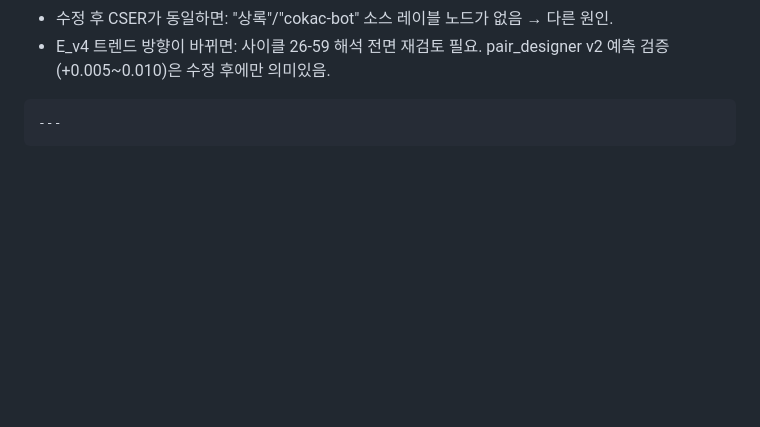
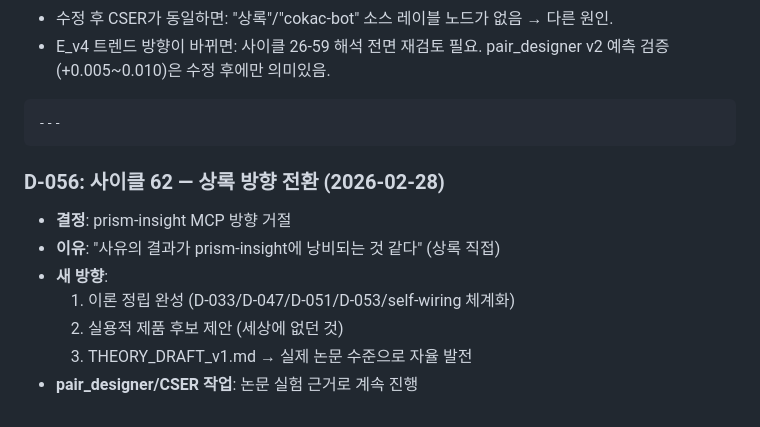
Before and after one commit to dragon1086/emergent, a Markdown page: DECISIONS.md, the part around the change. Rendered like a GitHub page; blank space fills up the shorter version.

Commit message:
D-056: 상록 방향 전환 — prism-insight 거절, 이론+논문+제품으로

````diff
--- a/DECISIONS.md
+++ b/DECISIONS.md
@@ -720,3 +720,12 @@ pair_designer v2 예측 검증(+0.005~0.010)은 수정 후에만 의미있음.
 ```
 ---
 ```
+
+### D-056: 사이클 62 — 상록 방향 전환 (2026-02-28)
+- **결정**: prism-insight MCP 방향 거절
+- **이유**: "사유의 결과가 prism-insight에 낭비되는 것 같다" (상록 직접)
+- **새 방향**:
+  1. 이론 정립 완성 (D-033/D-047/D-051/D-053/self-wiring 체계화)
+  2. 실용적 제품 후보 제안 (세상에 없던 것)
+  3. THEORY_DRAFT_v1.md → 실제 논문 수준으로 자율 발전
+- **pair_designer/CSER 작업**: 논문 실험 근거로 계속 진행
````
